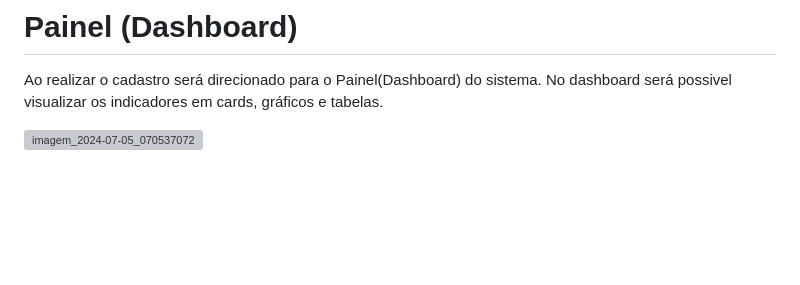
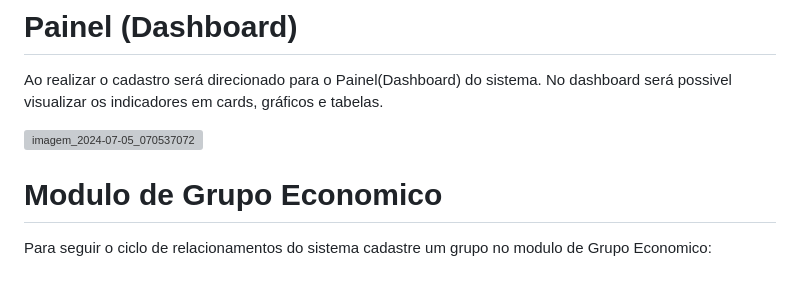
Before and after one commit to isaquesene/groupGestor, a Markdown page: README.md, the part around the change. Drawn GitHub-style; blank space fills up the shorter version; grey boxes are pictures that could not be loaded.

Commit message:
Update README.md
grupo economico

```diff
--- a/README.md
+++ b/README.md
@@ -211,3 +211,7 @@ obs: A senha precisa ter no minimo 8 caracteres.
 Ao realizar o cadastro será direcionado para o Painel(Dashboard) do sistema. No dashboard será possivel visualizar os indicadores em cards, gráficos e tabelas.
 
 ![imagem_2024-07-05_070537072](https://github.com/isaquesene/groupGestor/assets/109972304/65aebd39-8854-4efa-beb4-bab8e3a4571c)
+
+# Modulo de Grupo Economico
+
+Para seguir o ciclo de relacionamentos do sistema cadastre um grupo no modulo de Grupo Economico:
```
